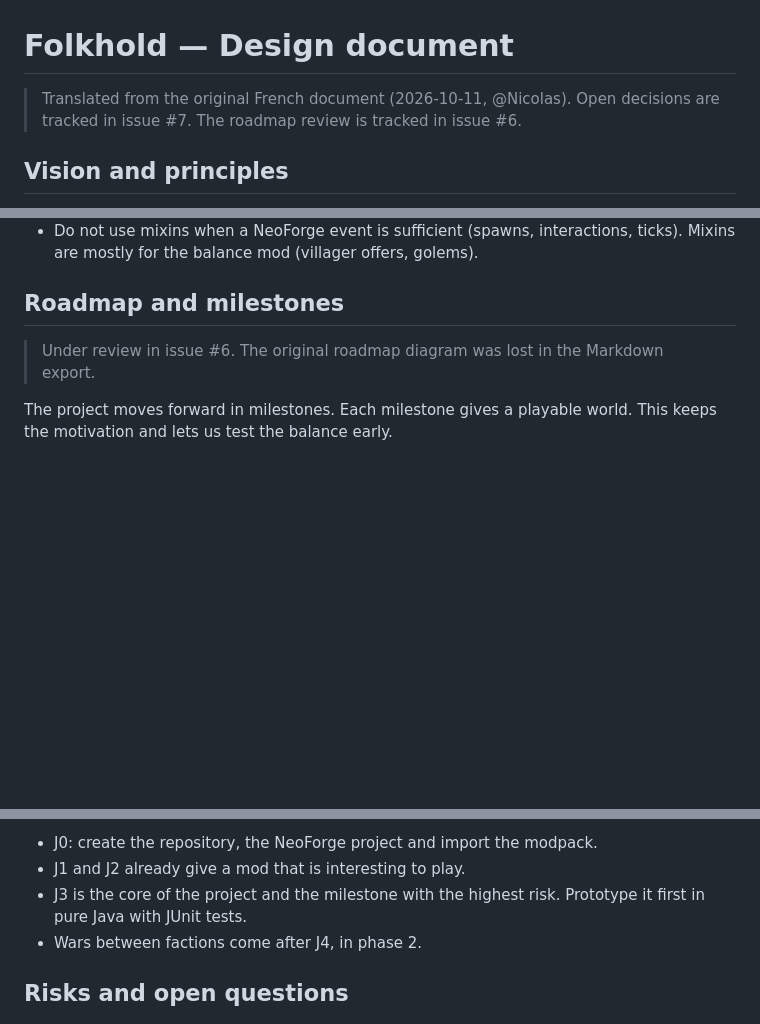
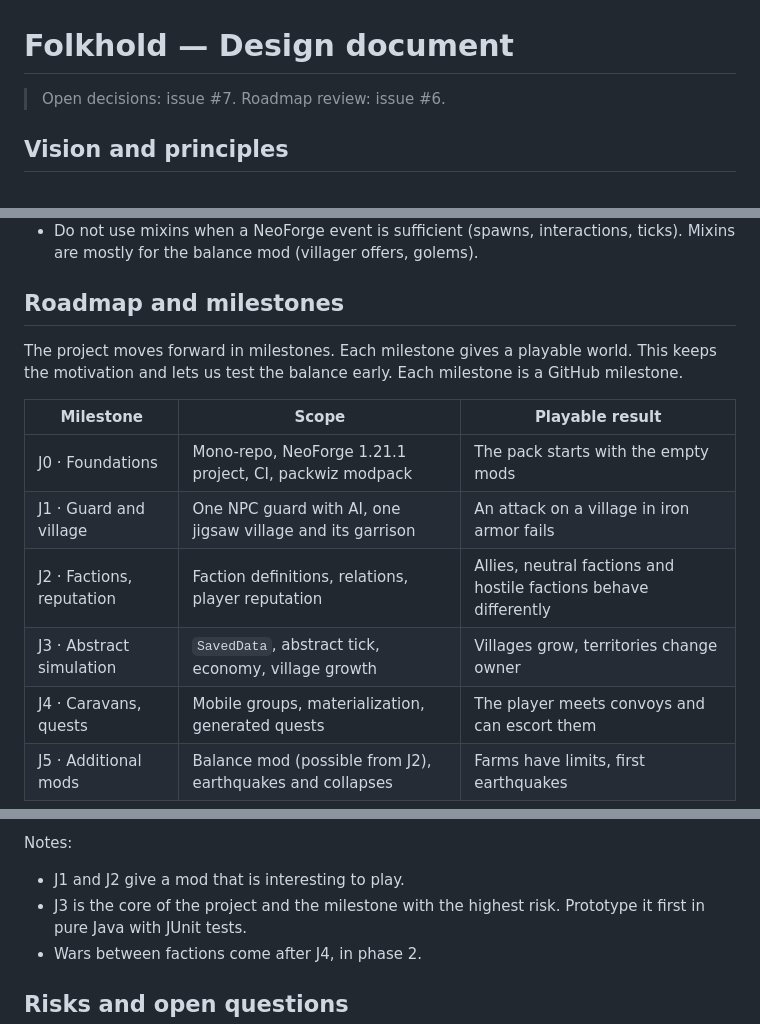
Before and after one commit to nicolas-goyon/Folkhold, a Markdown page: docs/design.md, 3 parts joined by grey strips. Drawn GitHub-style; blank space fills up the shorter version.

Commit message:
docs: add the roadmap table and describe only the current state
Co-Authored-By: Claude Opus 5.5 <noreply@anthropic.com>
Claude-Session: https://claude.ai/code/session_01XgQH8EU3CdZDUSBCpPb4SF

```diff
--- a/docs/design.md
+++ b/docs/design.md
@@ -1,7 +1,6 @@
 # Folkhold — Design document
 
-> Translated from the original French document (2026-10-11, @Nicolas).
-> Open decisions are tracked in issue #7. The roadmap review is tracked in issue #6.
+> Open decisions: issue #7. Roadmap review: issue #6.
 
 ## Vision and principles
 
@@ -410,7 +409,14 @@ Folkhold/
 
 ## Roadmap and milestones
 
-> Under review in issue #6. The original roadmap diagram was lost in the Markdown export.
+The project moves forward in milestones. Each milestone gives a playable world. This keeps the motivation and lets us test the balance early. Each milestone is a GitHub milestone.
 
-The project moves forward in milestones. Each milestone gives a playable world. This keeps the motivation and lets us test the balance early.
+| Milestone | Scope | Playable result |
+| --- | --- | --- |
+| J0 · Foundations | Mono-repo, NeoForge 1.21.1 project, CI, packwiz modpack | The pack starts with the empty mods |
+| J1 · Guard and village | One NPC guard with AI, one jigsaw village and its garrison | An attack on a village in iron armor fails |
+| J2 · Factions, reputation | Faction definitions, relations, player reputation | Allies, neutral factions and hostile factions behave differently |
+| J3 · Abstract simulation | `SavedData`, abstract tick, economy, village growth | Villages grow, territories change owner |
+| J4 · Caravans, quests | Mobile groups, materialization, generated quests | The player meets convoys and can escort them |
+| J5 · Additional mods | Balance mod (possible from J2), earthquakes and collapses | Farms have limits, first earthquakes |
 
@@ -418,6 +432,7 @@ What the original text says:
 
-- J0: create the repository, the NeoForge project and import the modpack.
-- J1 and J2 already give a mod that is interesting to play.
+Notes:
+
+- J1 and J2 give a mod that is interesting to play.
 - J3 is the core of the project and the milestone with the highest risk. Prototype it first in pure Java with JUnit tests.
 - Wars between factions come after J4, in phase 2.
 
```
Also changed, not shown: other parts of docs/design.md (+9 -1 lines).
